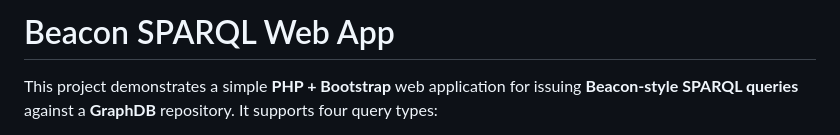
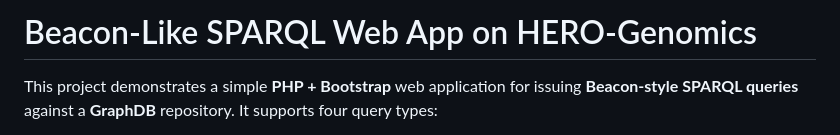
Before and after one commit to hereditary-eu/federated-genomic-querying, a Markdown page: README.md, the part around the change. GitHub-like rendering.

```diff
--- a/README.md
+++ b/README.md
@@ -1,4 +1,4 @@
-# Beacon SPARQL Web App
+# Beacon-Like SPARQL Web App on HERO-Genomics
 
 This project demonstrates a simple **PHP + Bootstrap** web application for issuing **Beacon-style SPARQL queries** against a **GraphDB** repository. It supports four query types:
 
```
